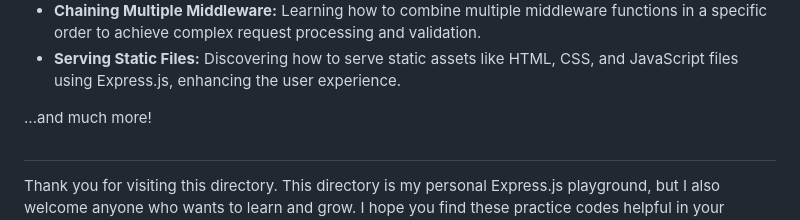
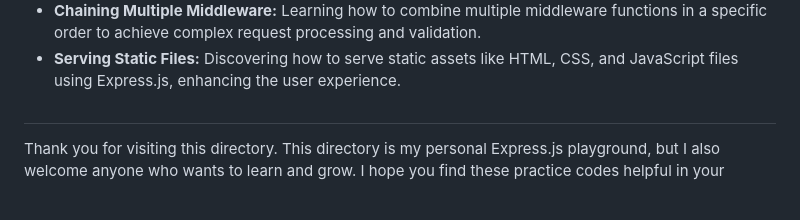
Before and after one commit to fatimaiqbal02/nodejs-practice-codes, a Markdown page: 02-NodejsWithExpressJs/README.md, the part around the change. Drawn GitHub-style; blank space fills up the shorter version.

```diff
--- a/02-NodejsWithExpressJs/README.md
+++ b/02-NodejsWithExpressJs/README.md
@@ -27,8 +27,6 @@ The directory includes:
 - **Chaining Multiple Middleware:** Learning how to combine multiple middleware functions in a specific order to achieve complex request processing and validation.
 - **Serving Static Files:** Discovering how to serve static assets like HTML, CSS, and JavaScript files using Express.js, enhancing the user experience.
 
-...and much more!
-
 #
 Thank you for visiting this directory. This directory is my personal Express.js playground, but I also welcome anyone who wants to learn and grow.
 I hope you find these practice codes helpful in your learning journey! feel free to explore the code challenges in this directory.
```
